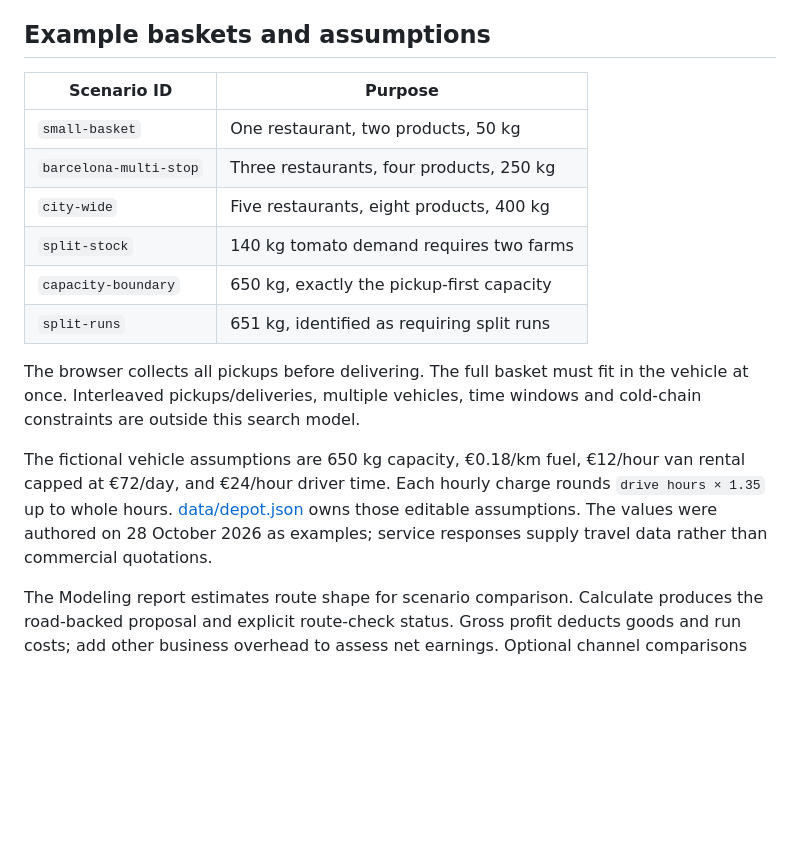
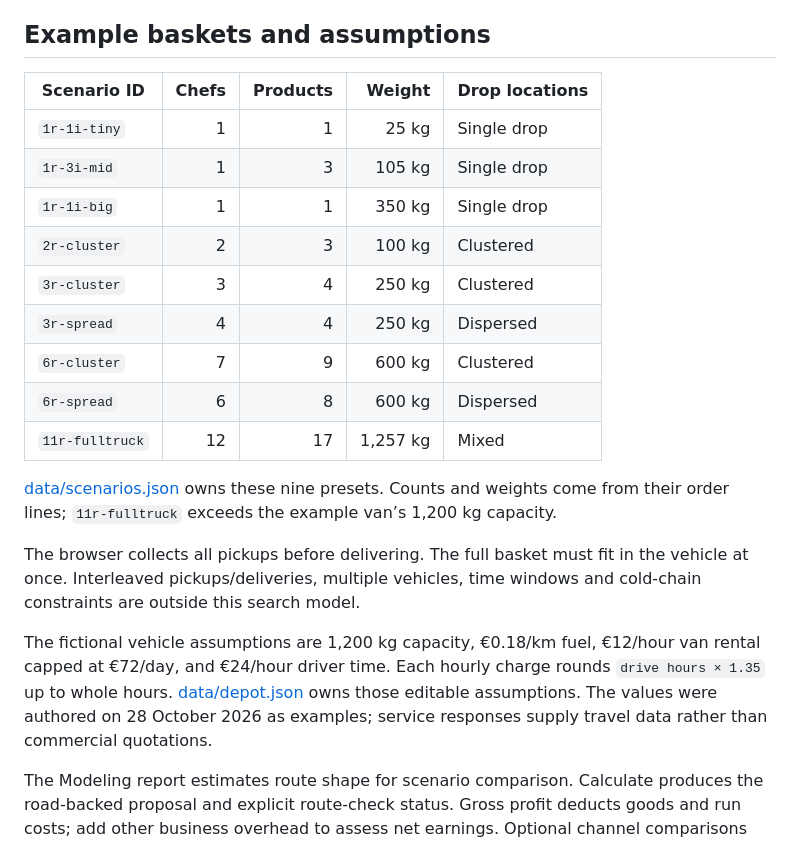
Before and after one commit to latintzar/farm-to-restaurant-route-planner, a Markdown page: README.md, the part around the change. GitHub-like rendering; blank space fills up the shorter version.

Commit message:
Correct route preset and vehicle documentation

```diff
--- a/README.md
+++ b/README.md
@@ -59,18 +59,23 @@ This is a bounded heuristic search. Exhaustive sourcing enumeration still uses h
 
 ## Example baskets and assumptions
 
-| Scenario ID | Purpose |
-|---|---|
-| `small-basket` | One restaurant, two products, 50 kg |
-| `barcelona-multi-stop` | Three restaurants, four products, 250 kg |
-| `city-wide` | Five restaurants, eight products, 400 kg |
-| `split-stock` | 140 kg tomato demand requires two farms |
-| `capacity-boundary` | 650 kg, exactly the pickup-first capacity |
-| `split-runs` | 651 kg, identified as requiring split runs |
+| Scenario ID | Chefs | Products | Weight | Drop locations |
+|---|---:|---:|---:|---|
+| `1r-1i-tiny` | 1 | 1 | 25 kg | Single drop |
+| `1r-3i-mid` | 1 | 3 | 105 kg | Single drop |
+| `1r-1i-big` | 1 | 1 | 350 kg | Single drop |
+| `2r-cluster` | 2 | 3 | 100 kg | Clustered |
+| `3r-cluster` | 3 | 4 | 250 kg | Clustered |
+| `3r-spread` | 4 | 4 | 250 kg | Dispersed |
+| `6r-cluster` | 7 | 9 | 600 kg | Clustered |
+| `6r-spread` | 6 | 8 | 600 kg | Dispersed |
+| `11r-fulltruck` | 12 | 17 | 1,257 kg | Mixed |
+
+[data/scenarios.json](data/scenarios.json) owns these nine presets. Counts and weights come from their order lines; `11r-fulltruck` exceeds the example van’s 1,200 kg capacity.
 
 The browser collects all pickups before delivering. The full basket must fit in the vehicle at once. Interleaved pickups/deliveries, multiple vehicles, time windows and cold-chain constraints are outside this search model.
 
-The fictional vehicle assumptions are 650 kg capacity, €0.18/km fuel, €12/hour van rental capped at €72/day, and €24/hour driver time. Each hourly charge rounds `drive hours × 1.35` up to whole hours. [data/depot.json](data/depot.json) owns those editable assumptions. The values were authored on 28 October 2026 as examples; service responses supply travel data rather than commercial quotations.
+The fictional vehicle assumptions are 1,200 kg capacity, €0.18/km fuel, €12/hour van rental capped at €72/day, and €24/hour driver time. Each hourly charge rounds `drive hours × 1.35` up to whole hours. [data/depot.json](data/depot.json) owns those editable assumptions. The values were authored on 28 October 2026 as examples; service responses supply travel data rather than commercial quotations.
 
 The Modeling report estimates route shape for scenario comparison. Calculate produces the road-backed proposal and explicit route-check status. Gross profit deducts goods and run costs; add other business overhead to assess net earnings. Optional channel comparisons use illustrative 1.30 delivered-price and 0.79 farm-gate multipliers against the authored reference prices.
 
```
